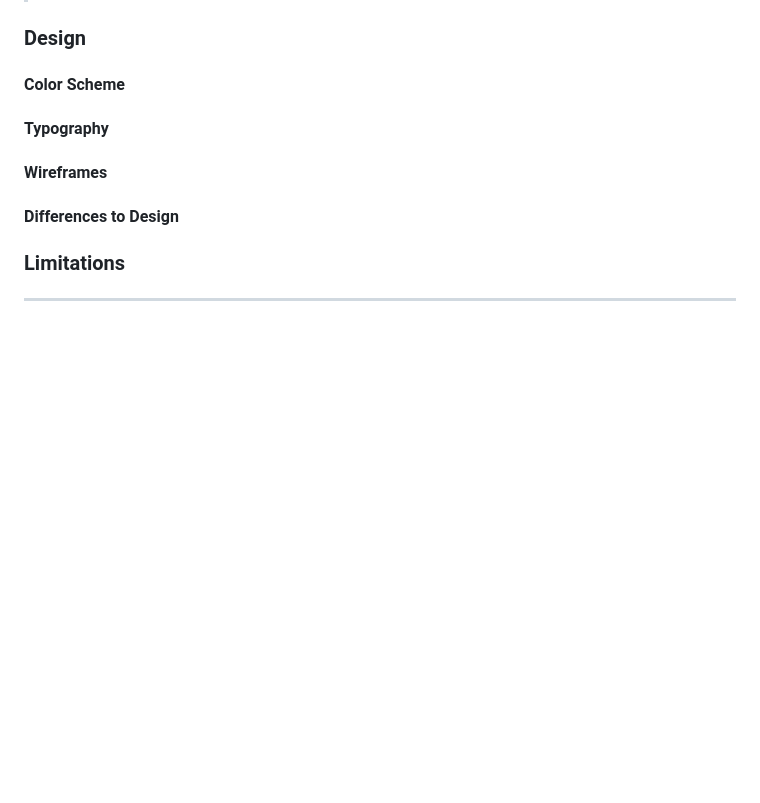
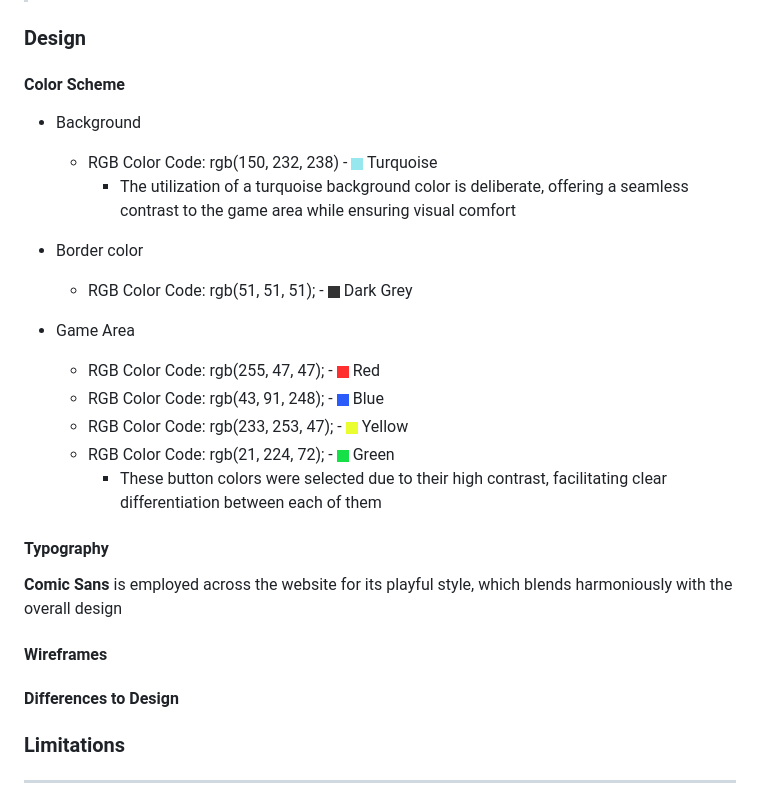
Before and after one commit to NixTS/remember-the-colors, a Markdown page: README.md, the part around the change. GitHub-like rendering; pictures changed too: media/readme-images/dark-grey.jpg (added); blank space fills up the shorter version.

Commit message:
docs: Add color scheme and typography description

```diff
--- a/README.md
+++ b/README.md
@@ -33,8 +33,22 @@ The game's objective is simple yet stimulating: players must mimic a sequence of
 
 ### **Design**
 #### **Color Scheme**
++ Background
+  + RGB Color Code: rgb(150, 232, 238) - ![turquoise](media/readme-images/turqoise.jpg) Turquoise
+    + The utilization of a turquoise background color is deliberate, offering a seamless contrast to the game area while ensuring visual comfort
+
++ Border color
+  + RGB Color Code: rgb(51, 51, 51); - ![dark grey](media/readme-images/dark-grey.jpg) Dark Grey
+
++ Game Area
+  + RGB Color Code: rgb(255, 47, 47); - ![red](media/readme-images/red.jpg) Red
+  + RGB Color Code: rgb(43, 91, 248); - ![blue](media/readme-images/blue.jpg) Blue
+  + RGB Color Code: rgb(233, 253, 47); - ![yellow](media/readme-images/yellow.jpg) Yellow
+  + RGB Color Code: rgb(21, 224, 72); - ![green](media/readme-images/green.jpg) Green
+    + These button colors were selected due to their high contrast, facilitating clear differentiation between each of them
 
 #### **Typography**
+**Comic Sans** is employed across the website for its playful style, which blends harmoniously with the overall design
 
 #### **Wireframes**
 
```
